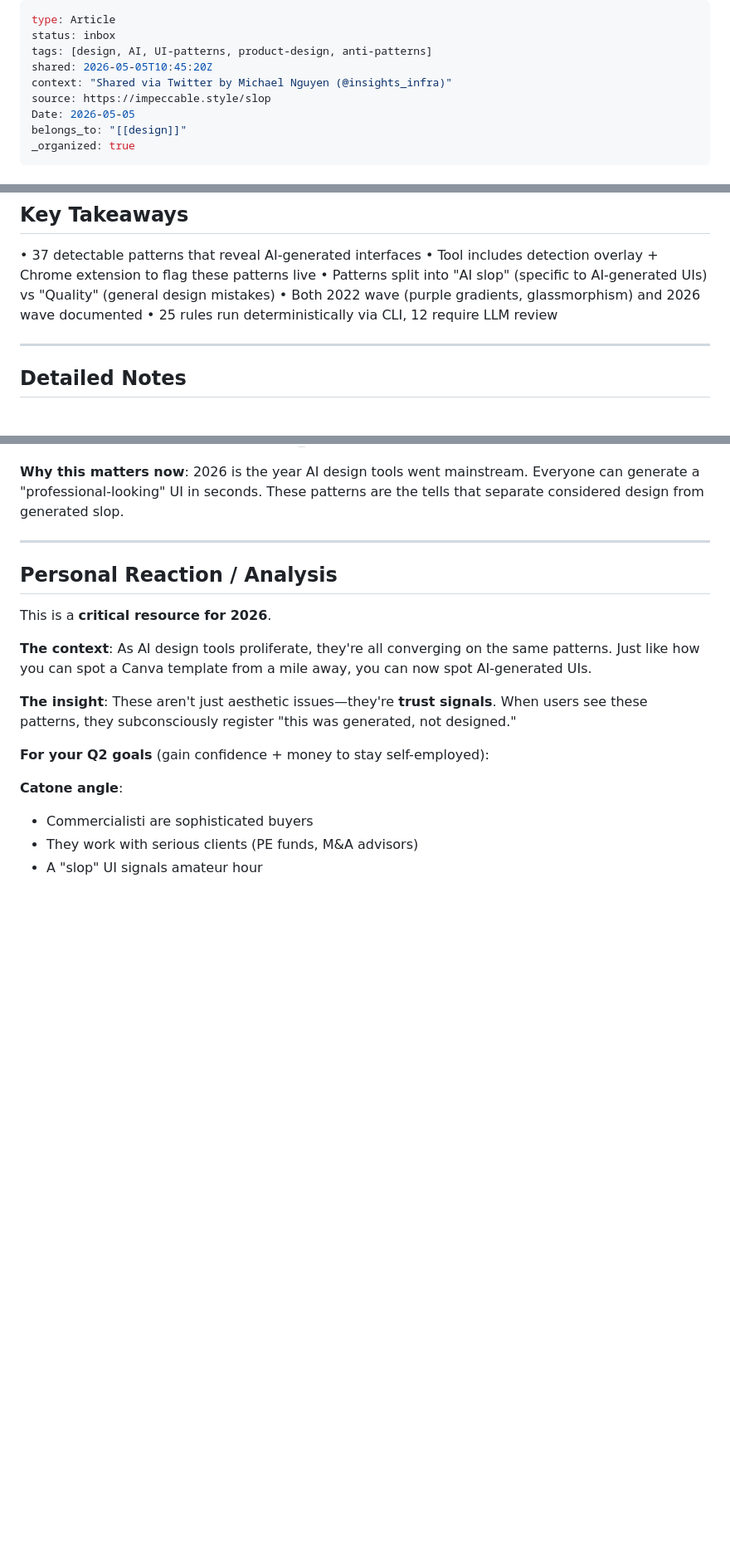
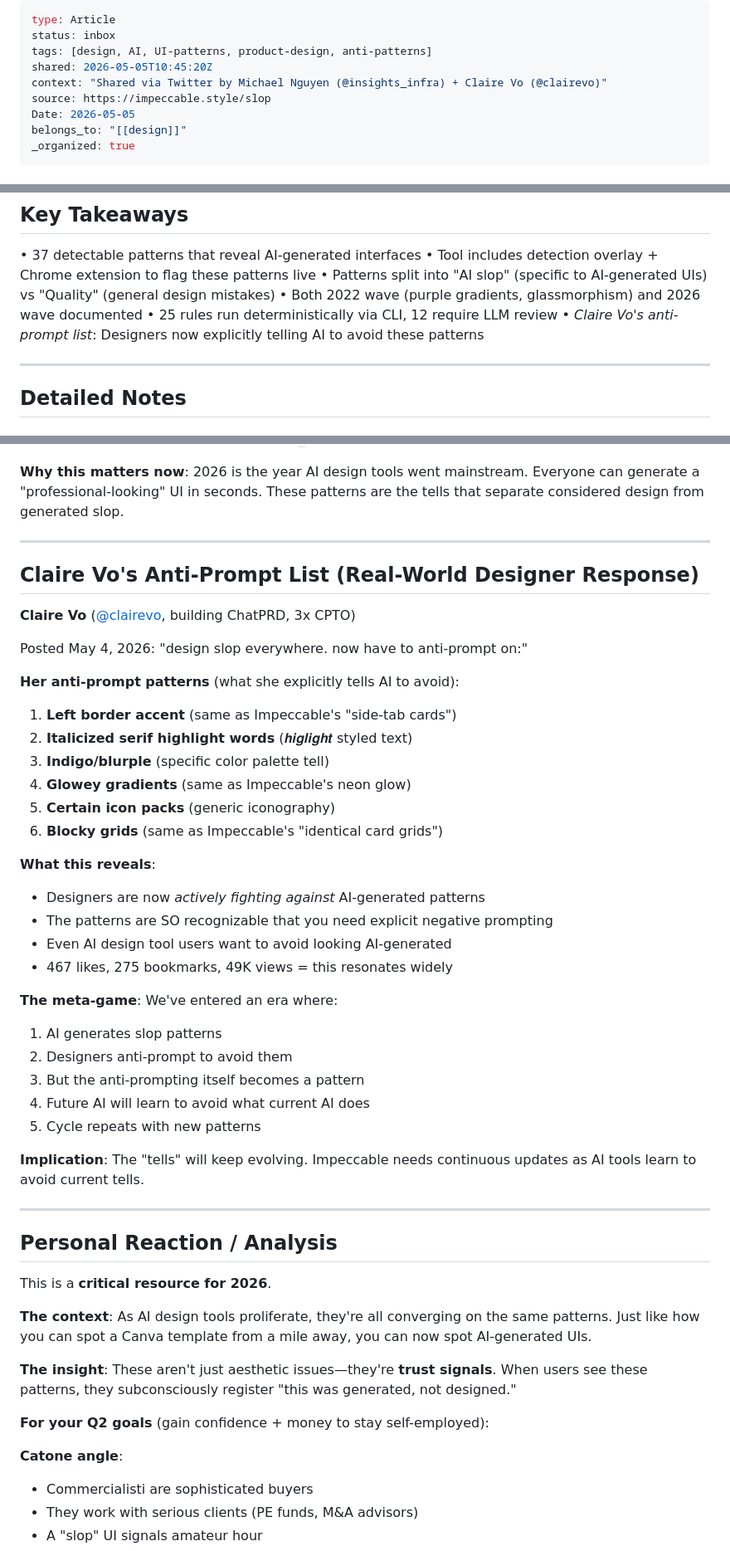
Before and after one commit to lapolazzati/lapo-brain, a Markdown page: 50-resources/inbox/2026-05-05-impeccable-slop.md, 3 parts joined by grey strips. Shown at 83% size. Drawn GitHub-style; blank space fills up the shorter version.

Commit message:
Update: Add Claire Vo's anti-prompt list to Impeccable Slop
- Designers now actively anti-prompting AI to avoid slop patterns
- Left border accent, italicized serifs, indigo/blurple, glowey gradients
- 49K views shows this resonates widely
- Meta-game: AI generates patterns → designers anti-prompt → new patterns emerge

```diff
--- a/50-resources/inbox/2026-05-05-impeccable-slop.md
+++ b/50-resources/inbox/2026-05-05-impeccable-slop.md
@@ -3,7 +3,7 @@ type: Article
 status: inbox
 tags: [design, AI, UI-patterns, product-design, anti-patterns]
 shared: 2026-05-05T10:45:20Z
-context: "Shared via Twitter by Michael Nguyen (@insights_infra)"
+context: "Shared via Twitter by Michael Nguyen (@insights_infra) + Claire Vo (@clairevo)"
 source: https://impeccable.style/slop
 Date: 2026-05-05
 belongs_to: "[[design]]"
@@ -19,6 +19,7 @@ _organized: true
 • Patterns split into "AI slop" (specific to AI-generated UIs) vs "Quality" (general design mistakes)
 • Both 2022 wave (purple gradients, glassmorphism) and 2026 wave documented
 • 25 rules run deterministically via CLI, 12 require LLM review
+• *Claire Vo's anti-prompt list*: Designers now explicitly telling AI to avoid these patterns
 
 ---
 
@@ -239,6 +240,37 @@ The tool ships with 11 example pages demonstrating each pattern:
 
 ---
 
+## Claire Vo's Anti-Prompt List (Real-World Designer Response)
+
+**Claire Vo** ([@clairevo](https://x.com/clairevo), building ChatPRD, 3x CPTO)
+
+Posted May 4, 2026: "design slop everywhere. now have to anti-prompt on:"
+
+**Her anti-prompt patterns** (what she explicitly tells AI to avoid):
+1. **Left border accent** (same as Impeccable's "side-tab cards")
+2. **Italicized serif highlight words** (𝒉𝒊𝒈𝒍𝒊𝒈𝒉𝒕 styled text)
+3. **Indigo/blurple** (specific color palette tell)
+4. **Glowey gradients** (same as Impeccable's neon glow)
+5. **Certain icon packs** (generic iconography)
+6. **Blocky grids** (same as Impeccable's "identical card grids")
+
+**What this reveals**:
+- Designers are now *actively fighting against* AI-generated patterns
+- The patterns are SO recognizable that you need explicit negative prompting
+- Even AI design tool users want to avoid looking AI-generated
+- 467 likes, 275 bookmarks, 49K views = this resonates widely
+
+**The meta-game**: We've entered an era where:
+1. AI generates slop patterns
+2. Designers anti-prompt to avoid them
+3. But the anti-prompting itself becomes a pattern
+4. Future AI will learn to avoid what current AI does
+5. Cycle repeats with new patterns
+
+**Implication**: The "tells" will keep evolving. Impeccable needs continuous updates as AI tools learn to avoid current tells.
+
+---
+
 ## Personal Reaction / Analysis
 
 This is a **critical resource for 2026**.
```
